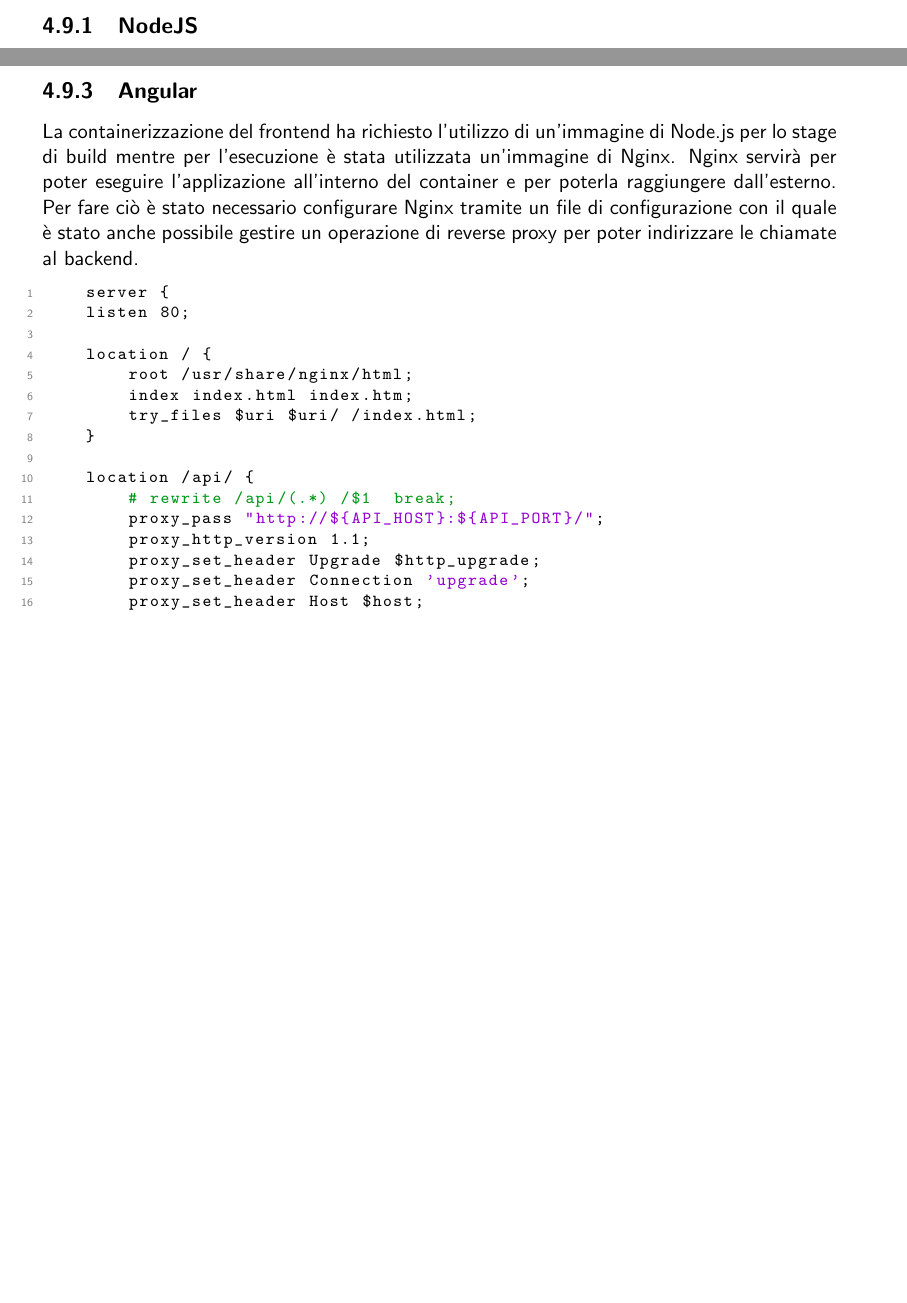
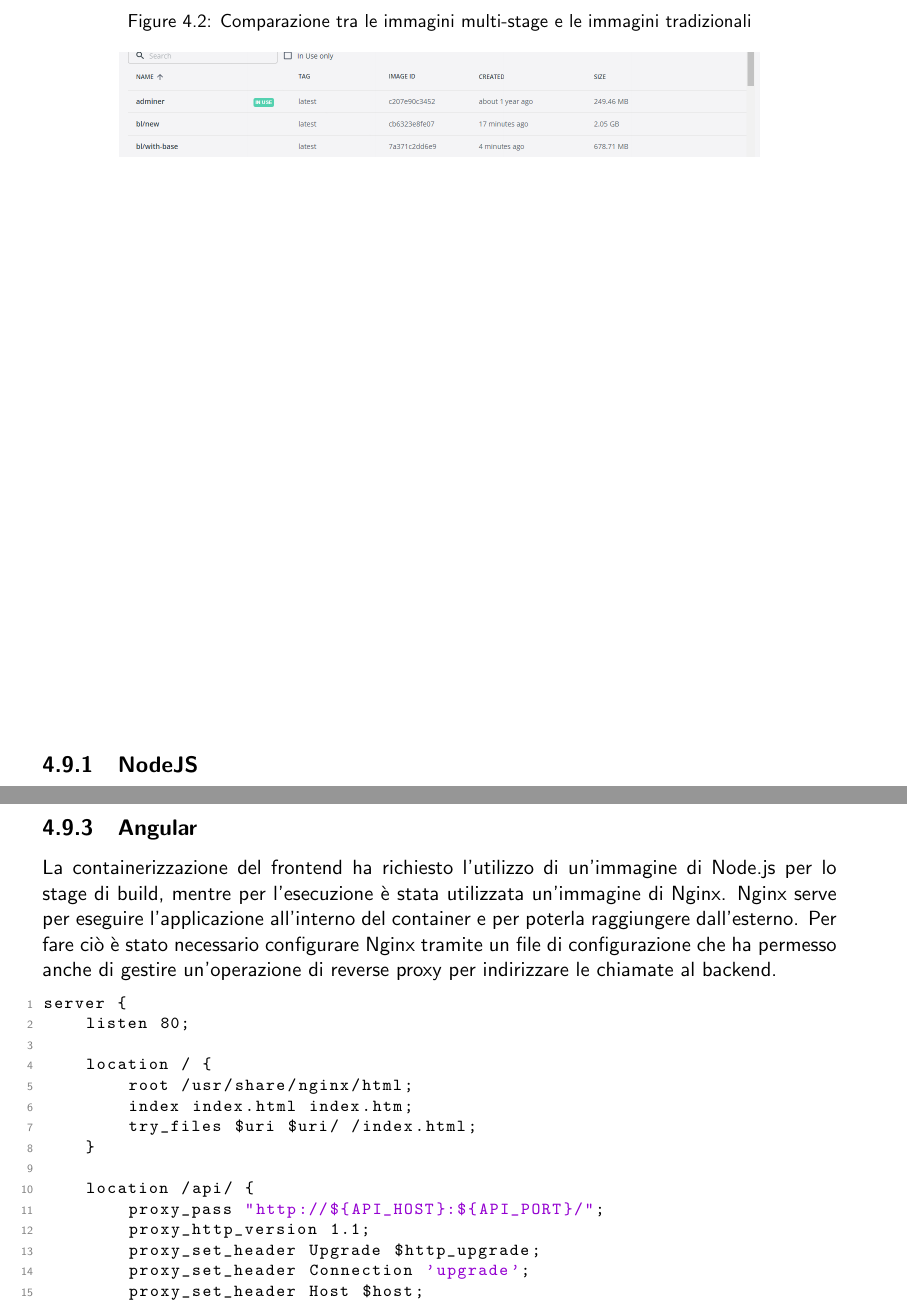
Before and after one commit to mega2799/SPE-FinalReport-MaraffaOnline, a LaTeX thesis (report/main.tex, which reads report/chapters/DevOps.tex): two parts of pages 18 and 19 of 21 before the commit and two parts of pages 19 and 20 of 22 after it, joined at a grey line, cut at the place of the change, the shorter picture padded with empty space. Compiled offline with pdfLaTeX.

Commit message:
corection

```diff
--- a/report/chapters/DevOps.tex
+++ b/report/chapters/DevOps.tex
@@ -166,6 +166,12 @@ Per fare ciò è stato necessario creare un Dockerfile per ogni servizio, in mod
 
 La \textbf{strategia di containerizzazione} per tutte le immagini create è stata quella di utilizzare un'immagine base di Alpine, in modo da avere immagini leggere e veloci da scaricare. Per ridurre la dimensione delle immagini,
 si è utilizzata un'immagine di sviluppo per compilare il codice e un'immagine di produzione per eseguire il codice compilato, copiando solo i file necessari.
+
+\begin{figure}[H]
+\caption{Comparazione tra le immagini multi-stage e le immagini tradizionali}
+\centering
+\includegraphics[width=12cm]{report/img/multi_stage.png}\\[10.5cm]
+\end{figure}
 
 \subsection{NodeJS}
 
@@ -214,12 +220,11 @@ tasks.register<Jar>("fatJar") {
 
 \subsection{Angular}
 
-La containerizzazione del frontend ha richiesto l'utilizzo di un'immagine di Node.js per lo stage di build mentre per l'esecuzione è stata utilizzata un'immagine di Nginx.
-Nginx servirà per poter eseguire l'applizazione all'interno del container e per poterla raggiungere dall'esterno. Per fare ciò è stato necessario configurare Nginx tramite un
-file di configurazione con il quale è stato anche possibile gestire un operazione di reverse proxy per poter indirizzare le chiamate al backend.
+La containerizzazione del frontend ha richiesto l'utilizzo di un'immagine di Node.js per lo stage di build, mentre per l'esecuzione è stata utilizzata un'immagine di Nginx.
+Nginx serve per eseguire l'applicazione all'interno del container e per poterla raggiungere dall'esterno. Per fare ciò è stato necessario configurare Nginx tramite un file di configurazione che ha permesso anche di gestire un'operazione di reverse proxy per indirizzare le chiamate al backend.
 
-\begin{lstlisting}[language=Python, caption={Nginx del front-end}, label=list:nginx_frontend]
-    server {
+\begin{lstlisting}[language=Python, caption={Configurazione Nginx del front-end}, label=list:nginx_frontend]
+server {
     listen 80;
 
     location / {
@@ -229,7 +234,6 @@ file di configurazione con il quale è stato anche possibile gestire un operazio
     }
 
     location /api/ {
-        # rewrite /api/(.*) /$1  break;
         proxy_pass "http://${API_HOST}:${API_PORT}/";
         proxy_http_version 1.1;
         proxy_set_header Upgrade $http_upgrade;
```
Also changed, not shown: report/img/multi_stage.png (added), report/chapters/DevOps.tex (8 more changed lines).
